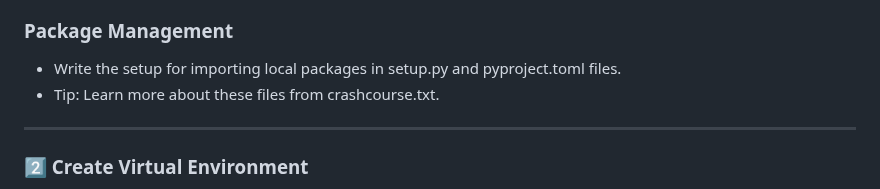
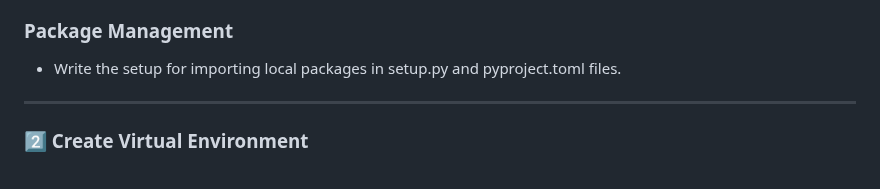
Before and after one commit to sandeepdash-mlops/MLOps-Proj-FintechDomain, a Markdown page: README.md, the part around the change. GitHub-like rendering.

```diff
--- a/README.md
+++ b/README.md
@@ -58,7 +58,6 @@ The model predicts which of their customers are likely to use various payment se
 ### Package Management
 
 * Write the setup for importing local packages in setup.py and pyproject.toml files.
-* Tip: Learn more about these files from crashcourse.txt.
 
 ---
 
```
